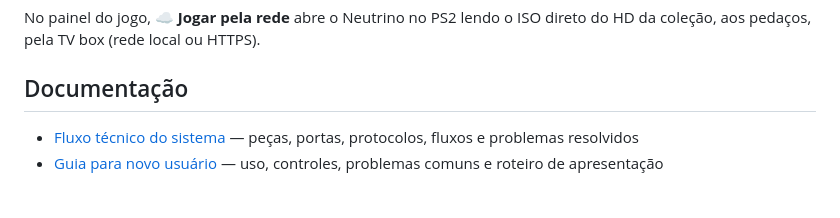
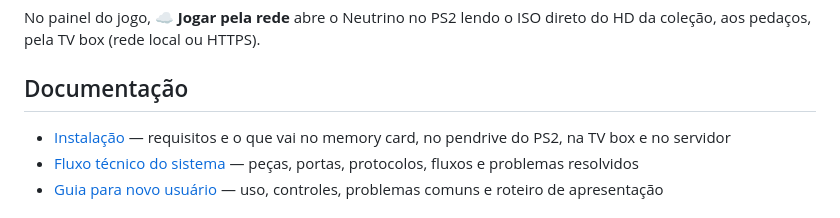
Before and after one commit to RodrigoRosa95/PS2-Henbox, a Markdown page: README.md, the part around the change. GitHub-like rendering.

Commit message:
Tutorial de instalação: requisitos, memory card, pendrive, TV box e servidor
Co-Authored-By: Claude Opus 5.5 <noreply@anthropic.com>

```diff
--- a/README.md
+++ b/README.md
@@ -22,6 +22,7 @@ pela TV box (rede local ou HTTPS).
 
 ## Documentação
 
+- [Instalação](docs/instalacao.md) — requisitos e o que vai no memory card, no pendrive do PS2, na TV box e no servidor
 - [Fluxo técnico do sistema](docs/fluxo-tecnico.md) — peças, portas, protocolos, fluxos e problemas resolvidos
 - [Guia para novo usuário](docs/guia-novo-usuario.md) — uso, controles, problemas comuns e roteiro de apresentação
 
```
Also changed, not shown: docs/instalacao.md (added, +112 -0 lines).
